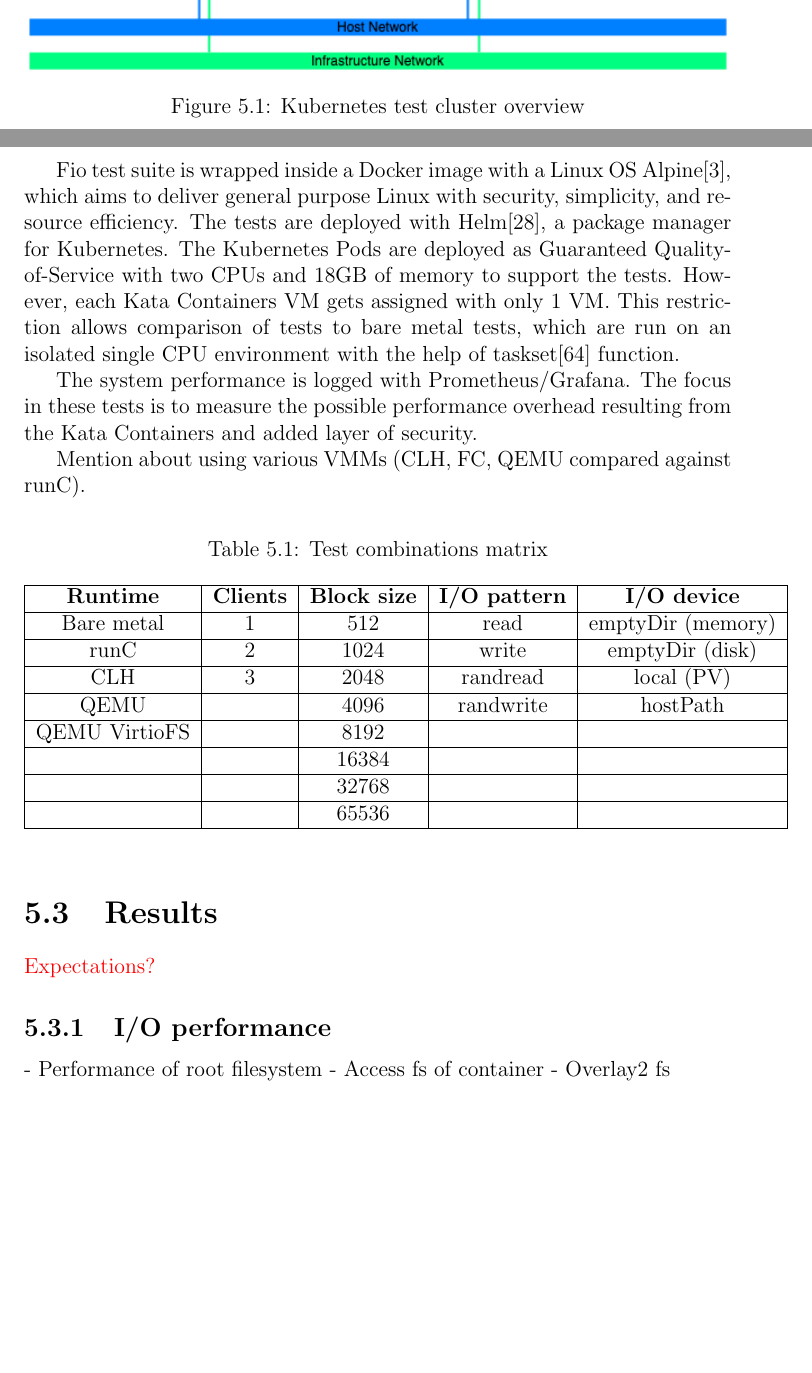
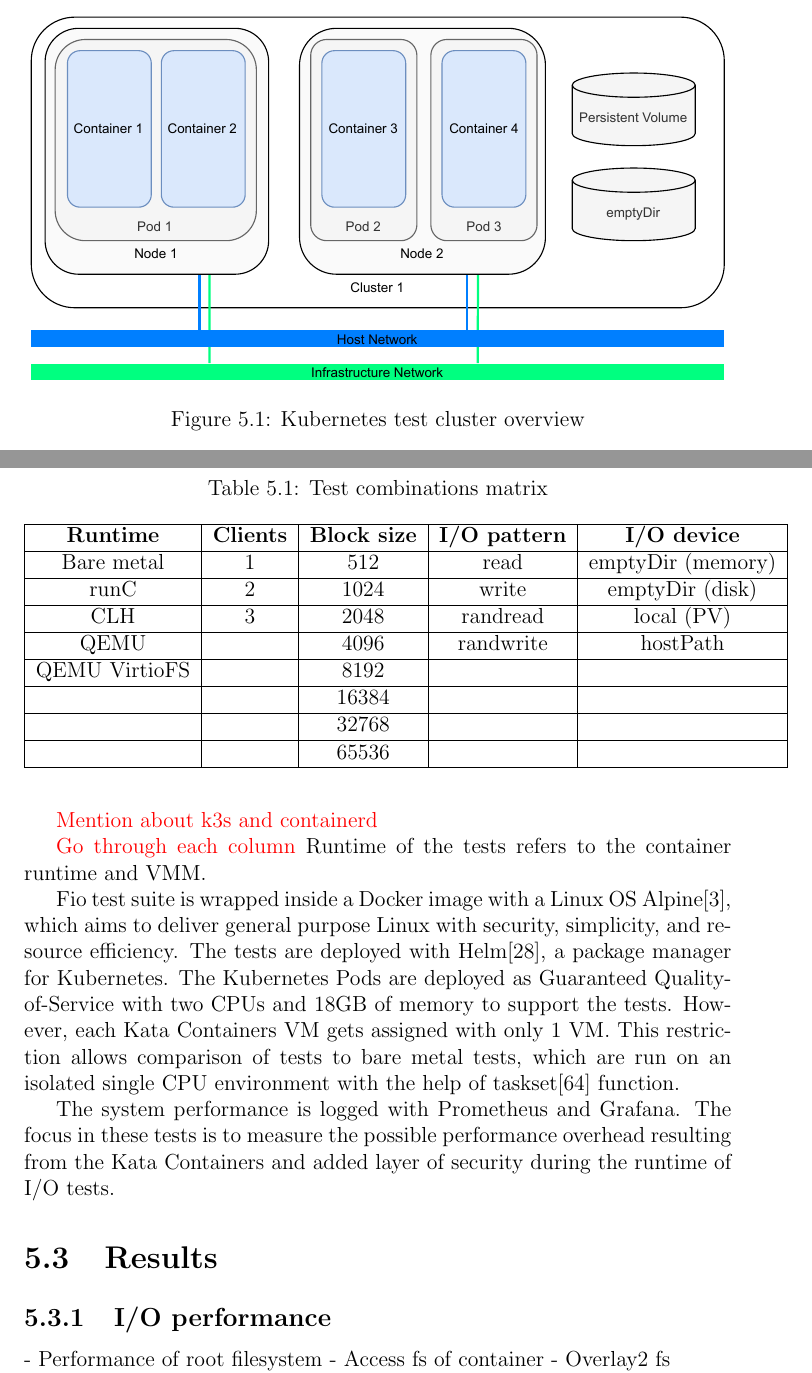
Before and after one commit to markkuleppala/Thesis, a LaTeX thesis (LaTeX/00main.tex, which reads LaTeX/5evaluation.tex): two parts of pages 38 and 39 of 49, joined at a grey line, cut at the place of the change, the shorter picture padded with empty space. Compiled offline with pdfLaTeX.

Commit message:
Upgraded figures to pdf quality

```diff
--- a/LaTeX/5evaluation.tex
+++ b/LaTeX/5evaluation.tex
@@ -31,15 +32,7 @@ The test environment simulates multiple relations that are most common in a telc
 
 The tests of this thesis aim to measure the possible performance degradation of I/O operations and additional CPU and memory resource consumption due to the Kata Containers architecture. The test environment is hosted by a dedicated server which is built and tailored to support edge and far-edge cloud deployments. The server includes Intel Xeon 6212U CPU with 24 cores and 48 threads with x86 architecture at 2.40 GHz clock-speed and 192GB of DDR4 memory at 2933 MHz clock-speed, which is shared to the cluster.
 
-The performance tests run with Fio \cite{FIO}, an I/O performance tester with aim to simulate a variety of I/O workloads without resorting to writing a tailored test cases repeatedly. Fio supports a wide variety of test configurations such as multiple threads, block sizes, I/O sizes, and I/O patterns. In these thesis, the tests are time-based, where each tests runs for 30 seconds. The file size of each writable file is 2 GB. Each test is repeated three times, and the results are averaged. Table \ref{table:TestMatrix} describes the test combination matrix. In the tests each combination is sampled, resulting in 1920 different test scenarios. The Fio jobfile is described in Appendix \ref{appendix:fio_jobfile}.
-
-Fio test suite is wrapped inside a Docker image with a Linux OS Alpine\cite{Alpine}, which aims to deliver general purpose Linux with security, simplicity, and resource efficiency. The tests are deployed with Helm\cite{Helm}, a package manager for Kubernetes. The Kubernetes Pods are deployed as Guaranteed Quality-of-Service with two CPUs and 18GB of memory to support the tests. However, each Kata Containers VM gets assigned with only 1 VM. This restriction allows comparison of tests to bare metal tests, which are run on an isolated single CPU environment with the help of taskset\cite{taskset} function.
-
-
-
-The system performance is logged with Prometheus/Grafana. The focus in these tests is to measure the possible performance overhead resulting from the Kata Containers and added layer of security.
-
-Mention about using various VMMs (CLH, FC, QEMU compared against runC).
+The performance tests run with Fio \cite{FIO}, an I/O performance tester with aim to simulate a variety of I/O workloads without resorting to writing a tailored test cases repeatedly. Fio supports a wide variety of test configurations such as multiple threads, block sizes, I/O sizes, and I/O patterns. In these thesis, the tests are time-based, where each tests runs for 30 seconds. The file size of each writable file is 2 GB. The Fio jobfile is described in Appendix \ref{appendix:fio_jobfile}. Each test is repeated three times, and the results are averaged. Table \ref{table:TestMatrix} describes the test combination matrix. In the tests each combination is sampled, resulting in 1920 different test scenarios.
 
 \begin{table}[ht]
 \centering
@@ -69,10 +62,19 @@ QEMU VirtioFS & & 8192 & & \\
 \label{table:TestMatrix}
 \end{table}
 
+\textcolor{red}{Mention about k3s and containerd}
+
+\textcolor{red}{Go through each column}
+Runtime of the tests refers to the container runtime and VMM.
+
+
+Fio test suite is wrapped inside a Docker image with a Linux OS Alpine\cite{Alpine}, which aims to deliver general purpose Linux with security, simplicity, and resource efficiency. The tests are deployed with Helm\cite{Helm}, a package manager for Kubernetes. The Kubernetes Pods are deployed as Guaranteed Quality-of-Service with two CPUs and 18GB of memory to support the tests. However, each Kata Containers VM gets assigned with only 1 VM. This restriction allows comparison of tests to bare metal tests, which are run on an isolated single CPU environment with the help of taskset\cite{taskset} function.
+
+
+
+The system performance is logged with Prometheus and Grafana. The focus in these tests is to measure the possible performance overhead resulting from the Kata Containers and added layer of security during the runtime of I/O tests.
 
 \section{Results}
-
-\textcolor{red}{Expectations?}
 
 \subsection{I/O performance}
 
```
Also changed, not shown: LaTeX/2cloudcomputing.tex (+1 -1 lines), LaTeX/3katacontainers.tex (+1 -1 lines), LaTeX/4implementation.tex (+2 -2 lines), LaTeX/images/KataContainersNetwork.pdf (added), LaTeX/images/KataContainersNetwork.png (deleted), LaTeX/images/Multus.pdf (added), LaTeX/images/Multus.png (deleted), LaTeX/images/SR-IOVNode.pdf (added), LaTeX/images/SR-IOVNode.png (deleted), LaTeX/images/TestArchitectureCluster.pdf (added), LaTeX/images/TestArchitectureCluster.png (deleted), LaTeX/images/VirtualizationTypes.pdf (added), LaTeX/images/VirtualizationTypes.png (deleted), LaTeX/5evaluation.tex (3 more changed lines).
